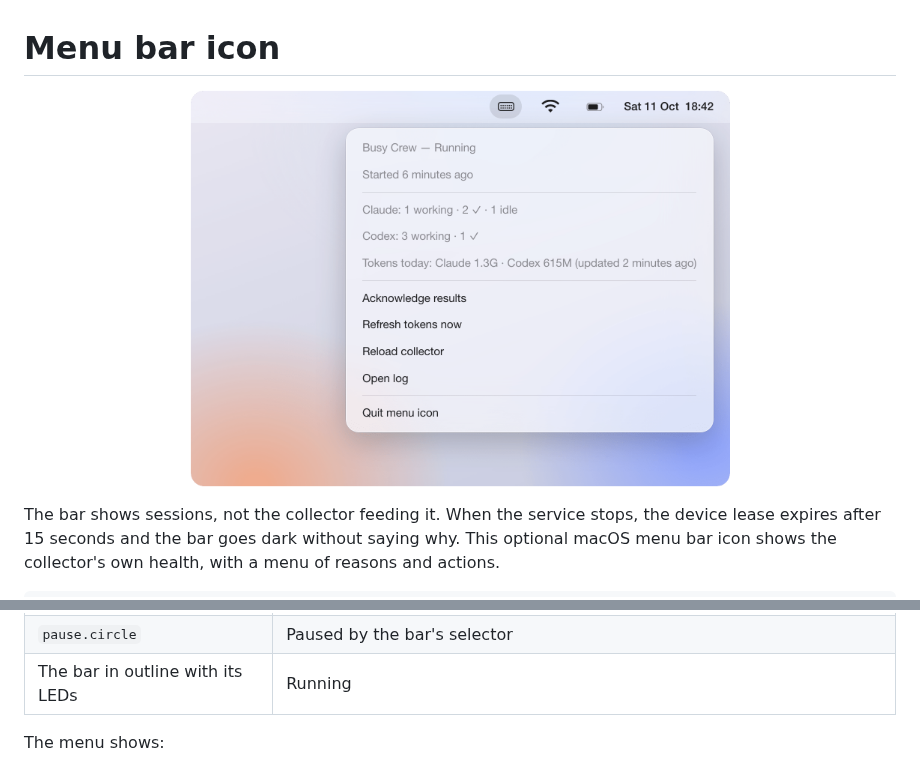
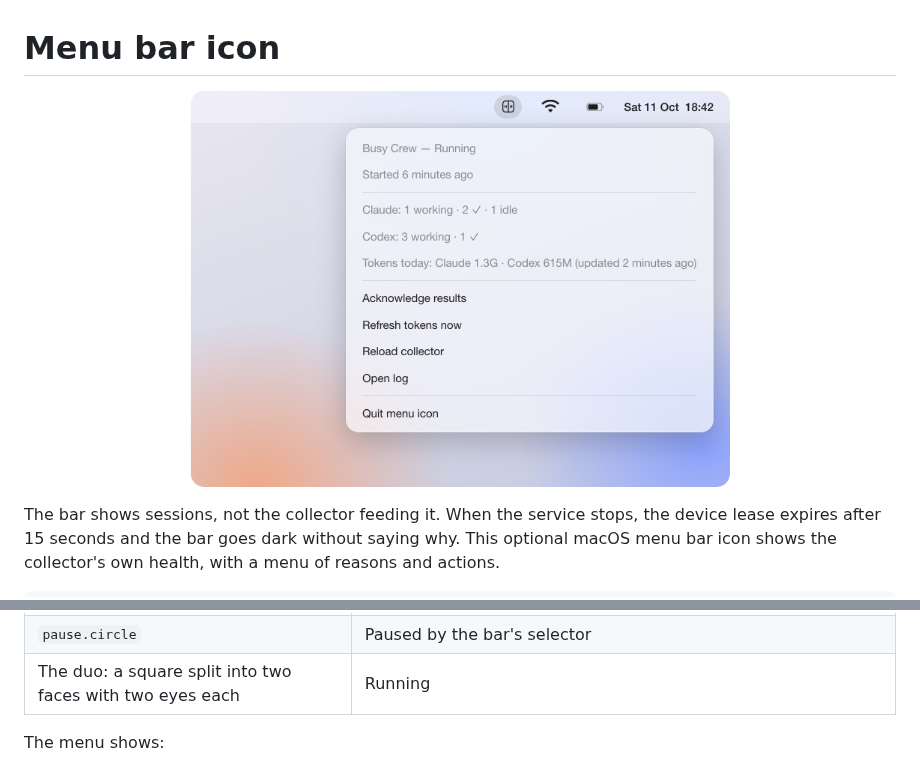
Before and after one commit to cmdai-hq/busy-crew, a Markdown page: docs/menu-bar.md, 2 parts joined by grey strips. GitHub-like rendering; pictures changed too: docs/menu-bar.png.

```diff
--- a/docs/menu-bar.md
+++ b/docs/menu-bar.md
@@ -20,7 +20,7 @@ busy-crew menubar uninstall
 | `exclamationmark.triangle` | Degraded: the bar is unreachable, a source cannot be read, or the bar's buttons are disconnected |
 | `arrow.clockwise.circle` | Update available: a newer release is out, the collector's code changed on disk since it started, or the running collector predates health reporting |
 | `pause.circle` | Paused by the bar's selector |
-| The bar in outline with its LEDs | Running |
+| The duo: a square split into two faces with two eyes each | Running |
 
 The menu shows:
 - the reasons and the start time;
```
Also changed, not shown: 2 other files.
